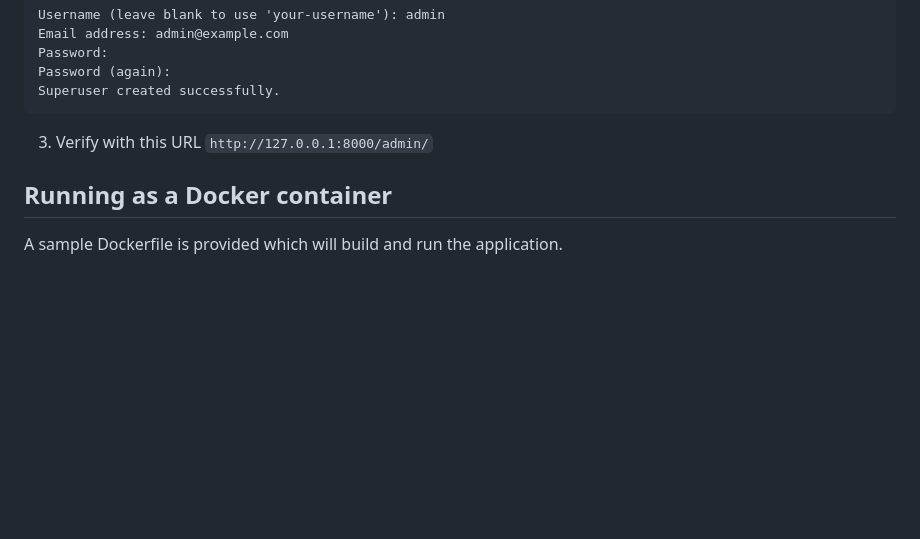
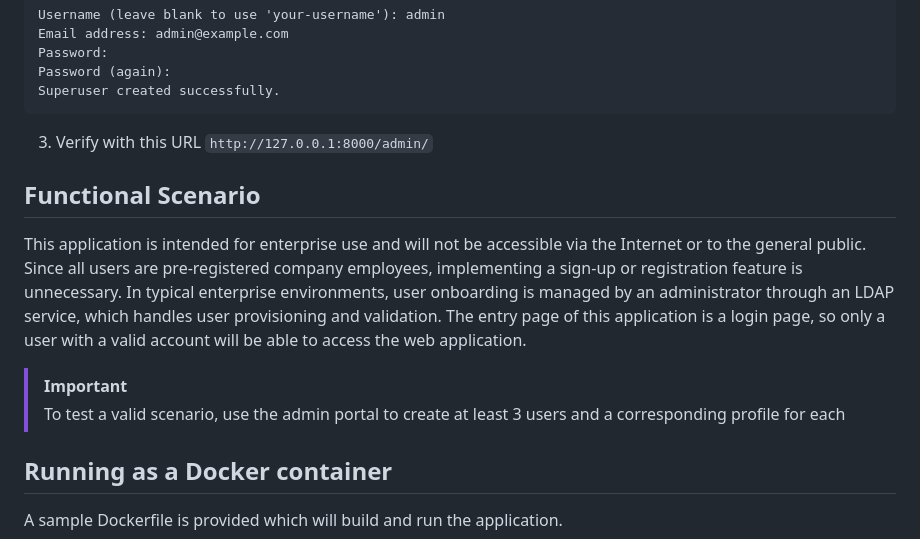
Before and after one commit to clavinrali/mts-j, a Markdown page: README.md, the part around one of its changes. Rendered like a GitHub page; blank space fills up the shorter version.

Commit message:
Added a crucial information to README.md

````diff
--- a/README.md
+++ b/README.md
@@ -84,6 +84,13 @@ if you want to create a super user to add some information with the Django inter
   ```
 3. Verify with this URL `http://127.0.0.1:8000/admin/`
 
+## Functional Scenario
+
+This application is intended for enterprise use and will not be accessible via the Internet or to the general public. Since all users are pre-registered company employees, implementing a sign-up or registration feature is unnecessary. In typical enterprise environments, user onboarding is managed by an administrator through an LDAP service, which handles user provisioning and validation. The entry page of this application is a login page, so only a user with a valid account will be able to access the web application.
+
+> [!IMPORTANT]
+> To test a valid scenario, use the admin portal to create at least 3 users and a corresponding profile for each
+
 ## Running as a Docker container
 
 A sample Dockerfile is provided which will build and run the application.
````
Also changed, not shown: other parts of README.md (+1 -1 lines).
